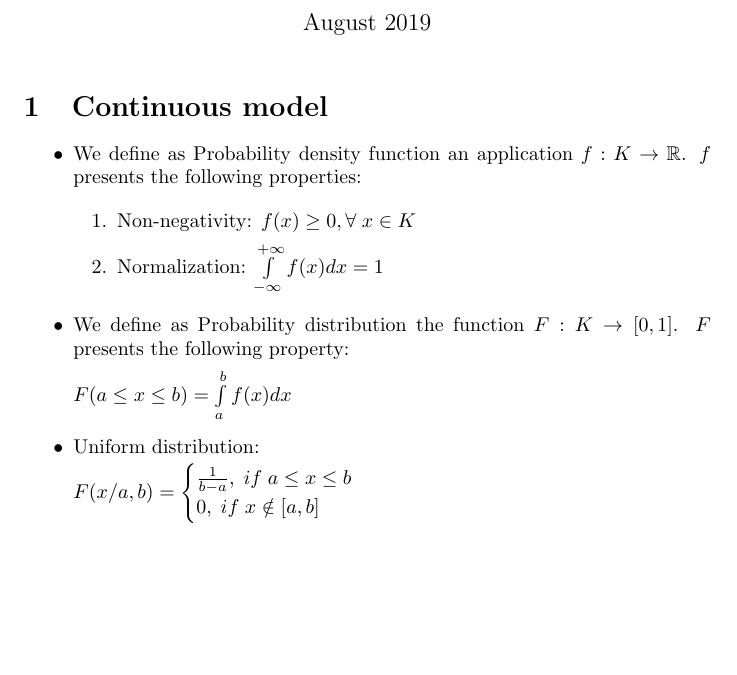
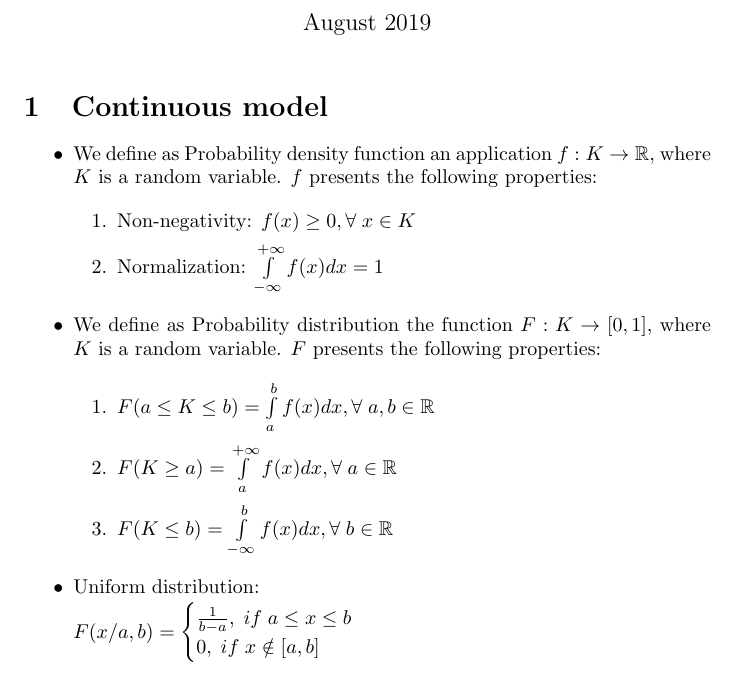
Before and after one commit to mcopstein/ScientificComputingNewApproach, a LaTeX document (chaps/probability-continuous-model.tex): part of the page, cut so that both start at the same text, the shorter picture padded with empty space. Compiled offline with pdfLaTeX.

Commit message:
probability-continuous-model.tex update

```diff
--- a/chaps/probability-continuous-model.tex
+++ b/chaps/probability-continuous-model.tex
@@ -15,7 +15,7 @@
 
 \begin{itemize}
 
-\item We define as Probability density function an application $f: K \rightarrow \mathbb{R}$. $f$ presents the following properties:
+\item We define as Probability density function an application $f: K \rightarrow \mathbb{R}$, where $K$ is a random variable. $f$ presents the following properties:
 
 \begin{enumerate}
 
@@ -25,9 +25,17 @@
 
 \end{enumerate}
 
-\item We define as Probability distribution the function $F: K \rightarrow [0,1]$. $F$ presents the following property:
+\item We define as Probability distribution the function $F: K \rightarrow [0,1]$, where $K$ is a random variable. $F$ presents the following properties:
 
-$F(a \leq x \leq b) = \int\limits_{a}^{b} f(x) dx$
+\begin{enumerate}
+
+\item $F(a \leq K \leq b) = \int\limits_{a}^{b} f(x) dx, \forall \; a,b \in \mathbb{R}$
+
+\item $F(K \geq a) = \int\limits_{a}^{+\infty} f(x) dx, \forall \; a \in \mathbb{R}$
+
+\item $F(K \leq b) = \int\limits_{-\infty}^{b} f(x) dx, \forall \; b \in \mathbb{R}$
+
+\end{enumerate}
 
 \item Uniform distribution:
 
```
